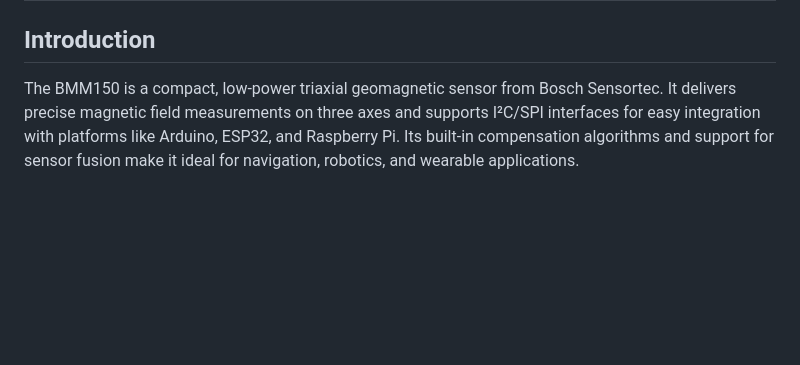
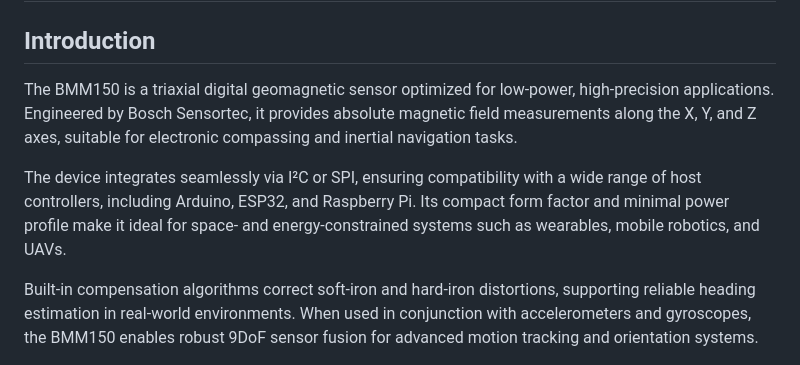
Before and after one commit to UNIT-Electronics-MX/unit_bmm150_magnetometer, a Markdown page: README.md, the part around the change. Rendered like a GitHub page; blank space fills up the shorter version.

Commit message:
chore: add introduction of product overview

```diff
--- a/README.md
+++ b/README.md
@@ -2,7 +2,12 @@
 
 
 ## Introduction
-The BMM150 is a compact, low-power triaxial geomagnetic sensor from Bosch Sensortec. It delivers precise magnetic field measurements on three axes and supports I²C/SPI interfaces for easy integration with platforms like Arduino, ESP32, and Raspberry Pi. Its built-in compensation algorithms and support for sensor fusion make it ideal for navigation, robotics, and wearable applications.
+
+The BMM150 is a triaxial digital geomagnetic sensor optimized for low-power, high-precision applications. Engineered by Bosch Sensortec, it provides absolute magnetic field measurements along the X, Y, and Z axes, suitable for electronic compassing and inertial navigation tasks.
+
+The device integrates seamlessly via I²C or SPI, ensuring compatibility with a wide range of host controllers, including Arduino, ESP32, and Raspberry Pi. Its compact form factor and minimal power profile make it ideal for space- and energy-constrained systems such as wearables, mobile robotics, and UAVs.
+
+Built-in compensation algorithms correct soft-iron and hard-iron distortions, supporting reliable heading estimation in real-world environments. When used in conjunction with accelerometers and gyroscopes, the BMM150 enables robust 9DoF sensor fusion for advanced motion tracking and orientation systems.
 
 
 
```
